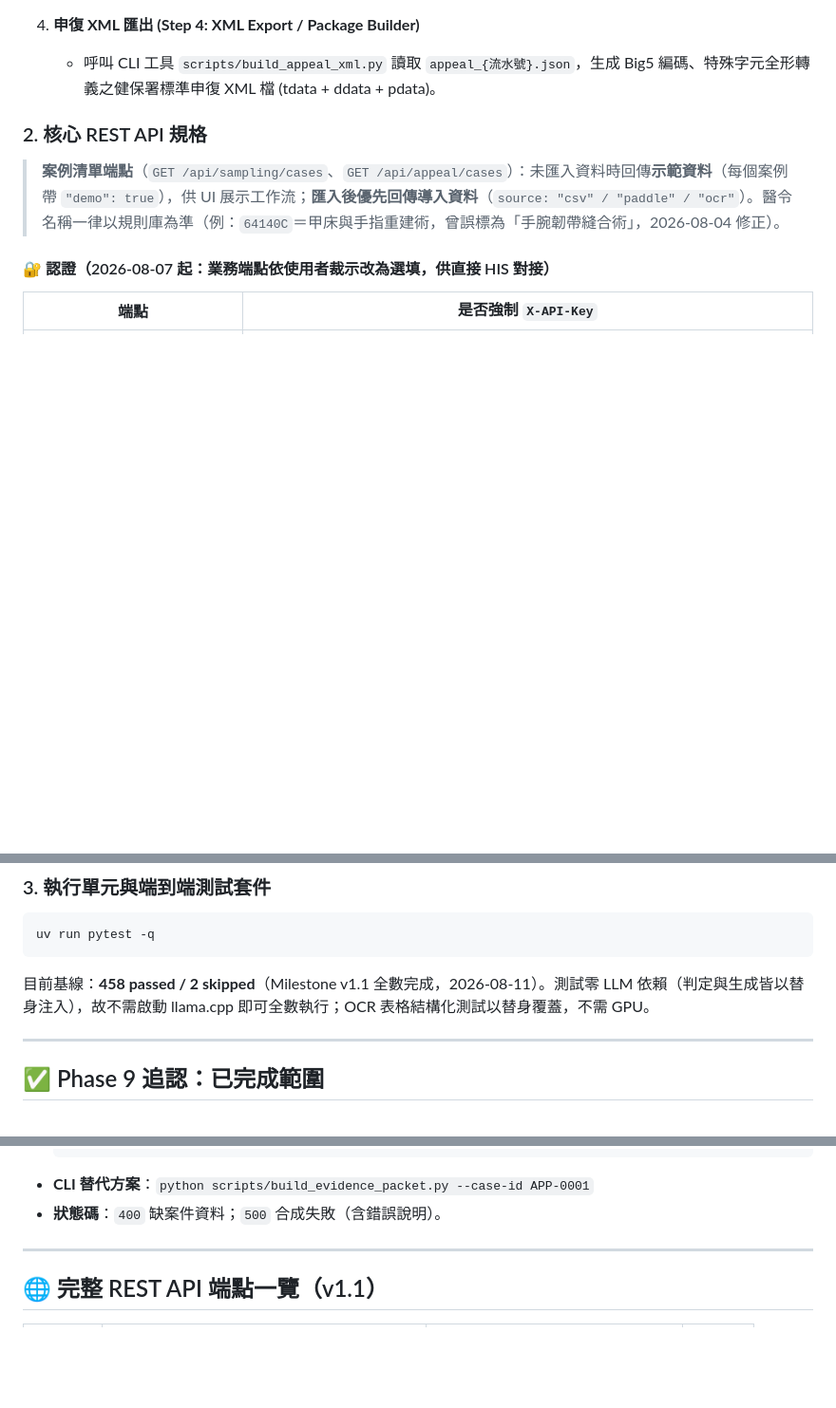
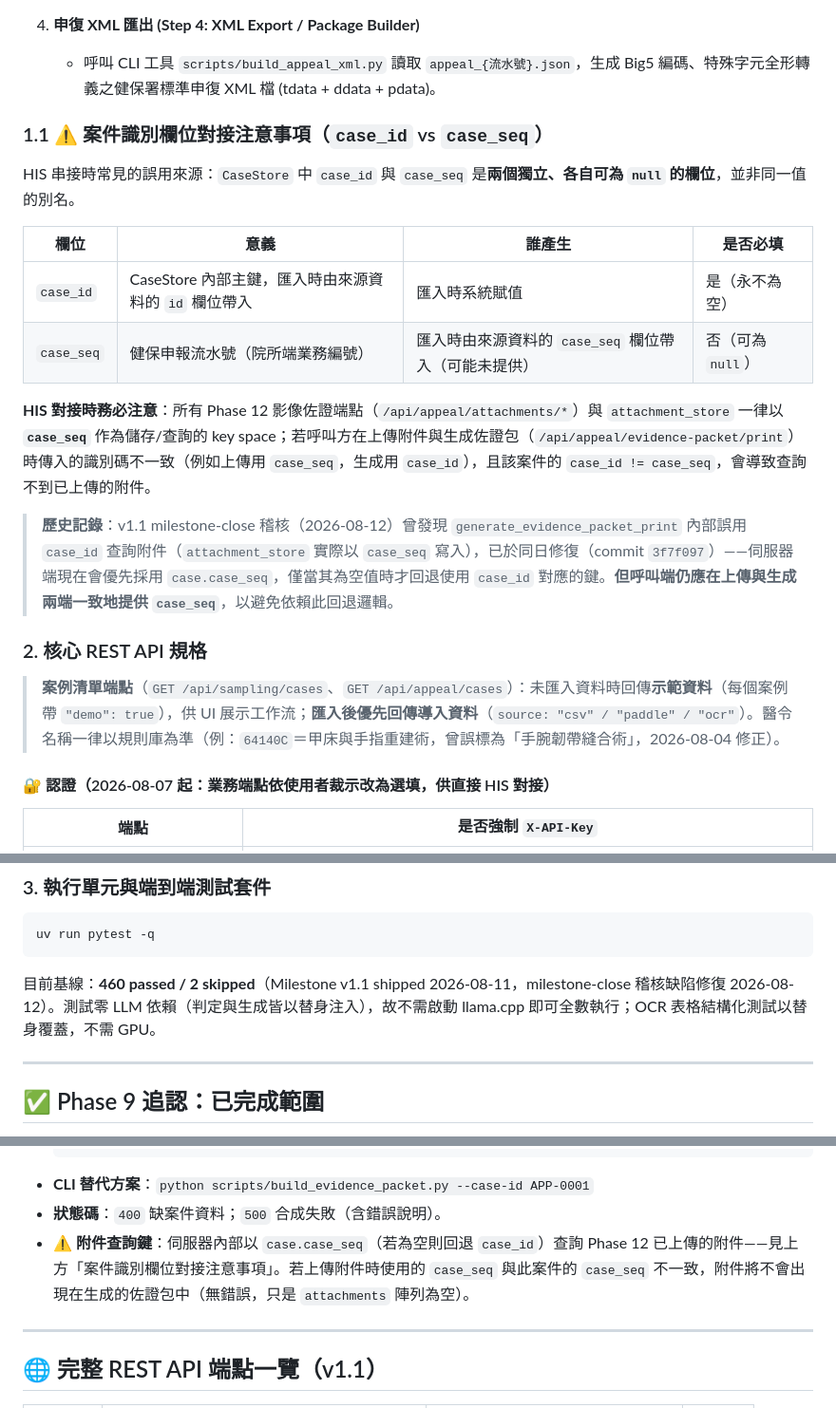
Before and after one commit to hsuyungfeng/Elcinsurrence, a Markdown page: README.md, 3 parts joined by grey strips. Shown at 95% size. Drawn GitHub-style; blank space fills up the shorter version.

Commit message:
docs: document case_id/case_seq distinction for API integrators
Adds a dedicated integration-guide subsection explaining that case_id
and case_seq are independent, separately-nullable identifiers, and that
Phase 12's attachment_store keys exclusively on case_seq. Callers must
use case_seq consistently across attachment upload and evidence-packet
generation to avoid attachments silently missing from the packet.
Also bumps the documented test baseline to 460 passed / 2 skipped
reflecting the v1.1 milestone-close audit fix (commit 3f7f097).

Co-Authored-By: Claude Sonnet 5 <noreply@anthropic.com>

````diff
--- a/README.md
+++ b/README.md
@@ -79,6 +79,19 @@
 
 4. **申復 XML 匯出 (Step 4: XML Export / Package Builder)**
    - 呼叫 CLI 工具 `scripts/build_appeal_xml.py` 讀取 `appeal_{流水號}.json`，生成 Big5 編碼、特殊字元全形轉義之健保署標準申復 XML 檔 (tdata + ddata + pdata)。
+
+### 1.1 ⚠️ 案件識別欄位對接注意事項（`case_id` vs `case_seq`）
+
+HIS 串接時常見的誤用來源：`CaseStore` 中 `case_id` 與 `case_seq` 是**兩個獨立、各自可為 `null` 的欄位**，並非同一值的別名。
+
+| 欄位 | 意義 | 誰產生 | 是否必填 |
+|---|---|---|---|
+| `case_id` | CaseStore 內部主鍵，匯入時由來源資料的 `id` 欄位帶入 | 匯入時系統賦值 | 是（永不為空） |
+| `case_seq` | 健保申報流水號（院所端業務編號） | 匯入時由來源資料的 `case_seq` 欄位帶入（可能未提供） | 否（可為 `null`） |
+
+**HIS 對接時務必注意**：所有 Phase 12 影像佐證端點（`/api/appeal/attachments/*`）與 `attachment_store` 一律以 **`case_seq`** 作為儲存/查詢的 key space；若呼叫方在上傳附件與生成佐證包（`/api/appeal/evidence-packet/print`）時傳入的識別碼不一致（例如上傳用 `case_seq`，生成用 `case_id`），且該案件的 `case_id != case_seq`，會導致查詢不到已上傳的附件。
+
+> **歷史記錄**：v1.1 milestone-close 稽核（2026-08-12）曾發現 `generate_evidence_packet_print` 內部誤用 `case_id` 查詢附件（`attachment_store` 實際以 `case_seq` 寫入），已於同日修復（commit `3f7f097`）——伺服器端現在會優先採用 `case.case_seq`，僅當其為空值時才回退使用 `case_id` 對應的鍵。**但呼叫端仍應在上傳與生成兩端一致地提供 `case_seq`**，以避免依賴此回退邏輯。
 
 ### 2. 核心 REST API 規格
 
@@ -317,7 +330,7 @@ uv run python -m elc_audit_engine.rule_repository.mapping.build_mapping
 uv run pytest -q
 ```
 
-目前基線：**458 passed / 2 skipped**（Milestone v1.1 全數完成，2026-08-11）。測試零 LLM 依賴（判定與生成皆以替身注入），故不需啟動 llama.cpp 即可全數執行；OCR 表格結構化測試以替身覆蓋，不需 GPU。
+目前基線：**460 passed / 2 skipped**（Milestone v1.1 shipped 2026-08-11，milestone-close 稽核缺陷修復 2026-08-12）。測試零 LLM 依賴（判定與生成皆以替身注入），故不需啟動 llama.cpp 即可全數執行；OCR 表格結構化測試以替身覆蓋，不需 GPU。
 
 ---
 
@@ -470,6 +483,7 @@ PDF 輸出於 `data/output/*`（已 `.gitignore`，含 PHI 絕不進版控）。
   ```
 - **CLI 替代方案**：`python scripts/build_evidence_packet.py --case-id APP-0001`
 - **狀態碼**：`400` 缺案件資料；`500` 合成失敗（含錯誤說明）。
+- **⚠️ 附件查詢鍵**：伺服器內部以 `case.case_seq`（若為空則回退 `case_id`）查詢 Phase 12 已上傳的附件——見上方「案件識別欄位對接注意事項」。若上傳附件時使用的 `case_seq` 與此案件的 `case_seq` 不一致，附件將不會出現在生成的佐證包中（無錯誤，只是 `attachments` 陣列為空）。
 
 ---
 
````
